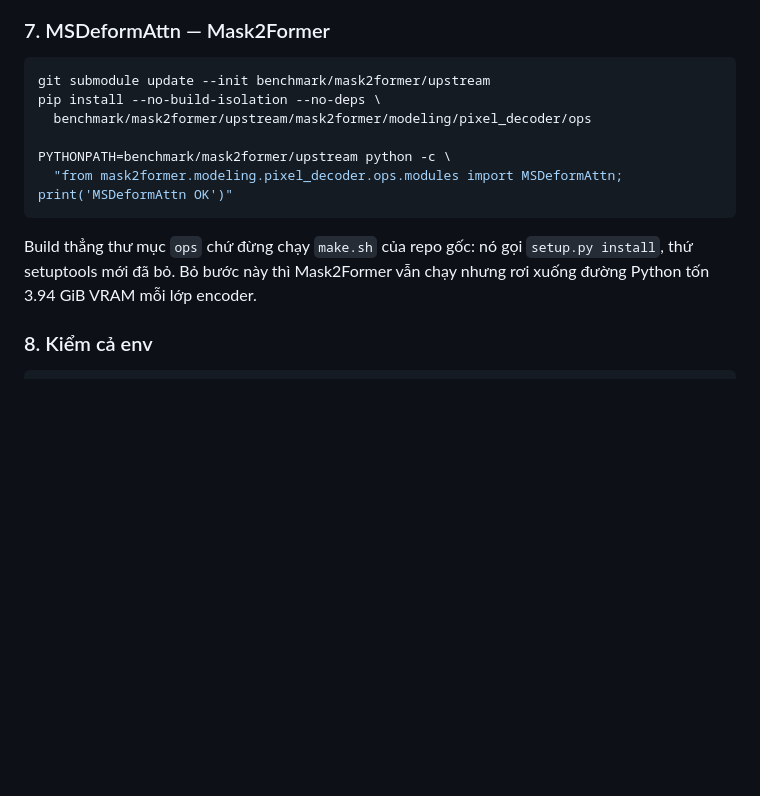
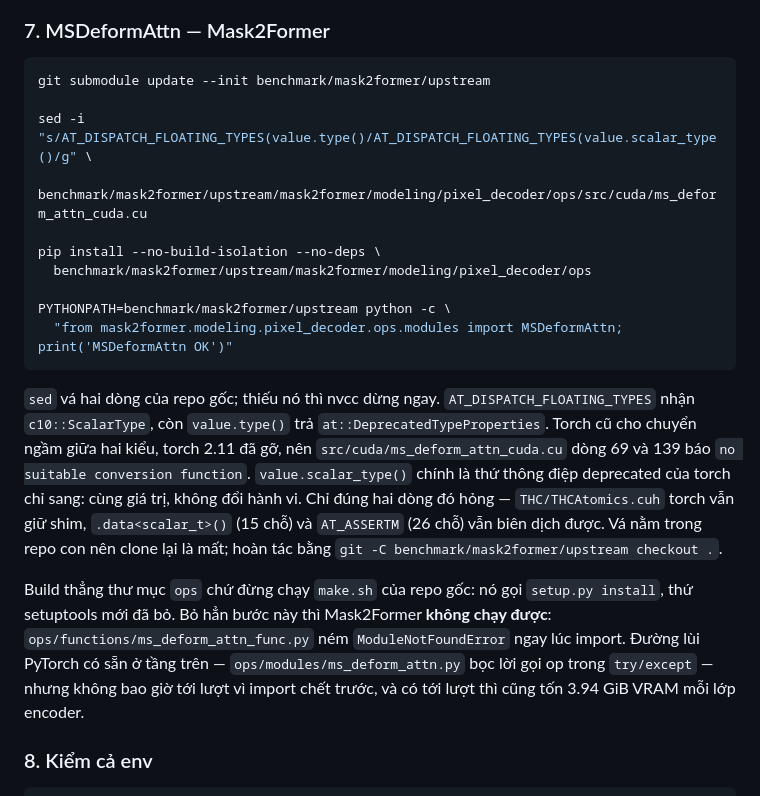
Before and after one commit to Baottq-dev/CofSeg, a Markdown page: benchmark/README.md, the part around the change. GitHub-like rendering; blank space fills up the shorter version.

````diff
--- a/benchmark/README.md
+++ b/benchmark/README.md
@@ -149,6 +149,10 @@ nhất tồn tại.
 
 ```bash
 git submodule update --init benchmark/mask2former/upstream
+
+sed -i "s/AT_DISPATCH_FLOATING_TYPES(value.type()/AT_DISPATCH_FLOATING_TYPES(value.scalar_type()/g" \
+  benchmark/mask2former/upstream/mask2former/modeling/pixel_decoder/ops/src/cuda/ms_deform_attn_cuda.cu
+
 pip install --no-build-isolation --no-deps \
   benchmark/mask2former/upstream/mask2former/modeling/pixel_decoder/ops
 
@@ -156,9 +160,24 @@ PYTHONPATH=benchmark/mask2former/upstream python -c \
   "from mask2former.modeling.pixel_decoder.ops.modules import MSDeformAttn; print('MSDeformAttn OK')"
 ```
 
+`sed` vá hai dòng của repo gốc; thiếu nó thì nvcc dừng ngay.
+`AT_DISPATCH_FLOATING_TYPES` nhận `c10::ScalarType`, còn `value.type()` trả
+`at::DeprecatedTypeProperties`. Torch cũ cho chuyển ngầm giữa hai kiểu, torch
+2.11 đã gỡ, nên `src/cuda/ms_deform_attn_cuda.cu` dòng 69 và 139 báo `no
+suitable conversion function`. `value.scalar_type()` chính là thứ thông điệp
+deprecated của torch chỉ sang: cùng giá trị, không đổi hành vi. Chỉ đúng hai
+dòng đó hỏng — `THC/THCAtomics.cuh` torch vẫn giữ shim, `.data<scalar_t>()`
+(15 chỗ) và `AT_ASSERTM` (26 chỗ) vẫn biên dịch được. Vá nằm trong repo con
+nên clone lại là mất; hoàn tác bằng
+`git -C benchmark/mask2former/upstream checkout .`.
+
 Build thẳng thư mục `ops` chứ đừng chạy `make.sh` của repo gốc: nó gọi
-`setup.py install`, thứ setuptools mới đã bỏ. Bỏ bước này thì Mask2Former vẫn
-chạy nhưng rơi xuống đường Python tốn 3.94 GiB VRAM mỗi lớp encoder.
+`setup.py install`, thứ setuptools mới đã bỏ. Bỏ hẳn bước này thì Mask2Former
+**không chạy được**: `ops/functions/ms_deform_attn_func.py` ném
+`ModuleNotFoundError` ngay lúc import. Đường lùi PyTorch có sẵn ở tầng trên —
+`ops/modules/ms_deform_attn.py` bọc lời gọi op trong `try/except` — nhưng
+không bao giờ tới lượt vì import chết trước, và có tới lượt thì cũng tốn
+3.94 GiB VRAM mỗi lớp encoder.
 
 ### 8. Kiểm cả env
 
````
Also changed, not shown: benchmark/mask2former/README.md (+40 -5 lines).
